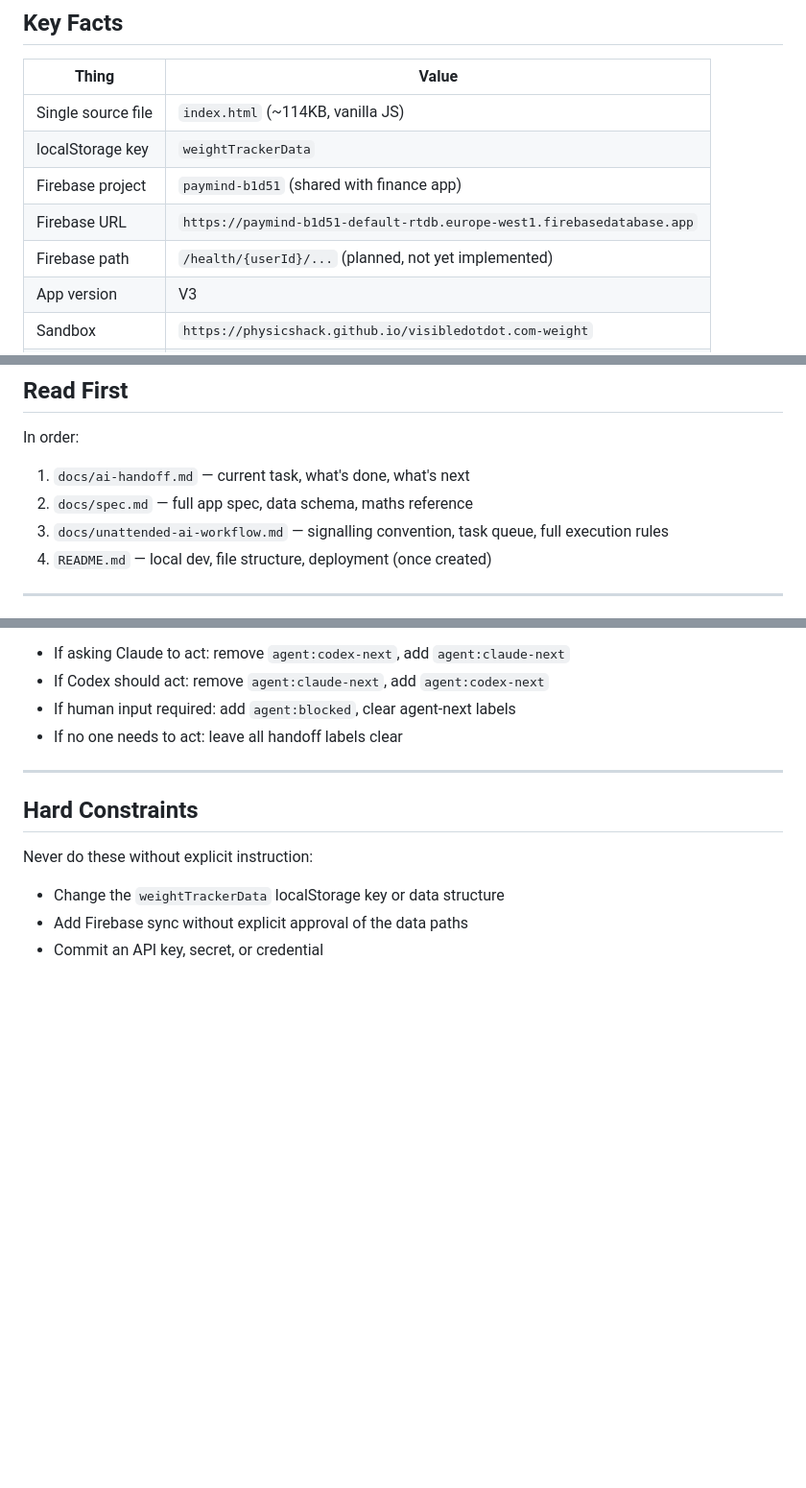
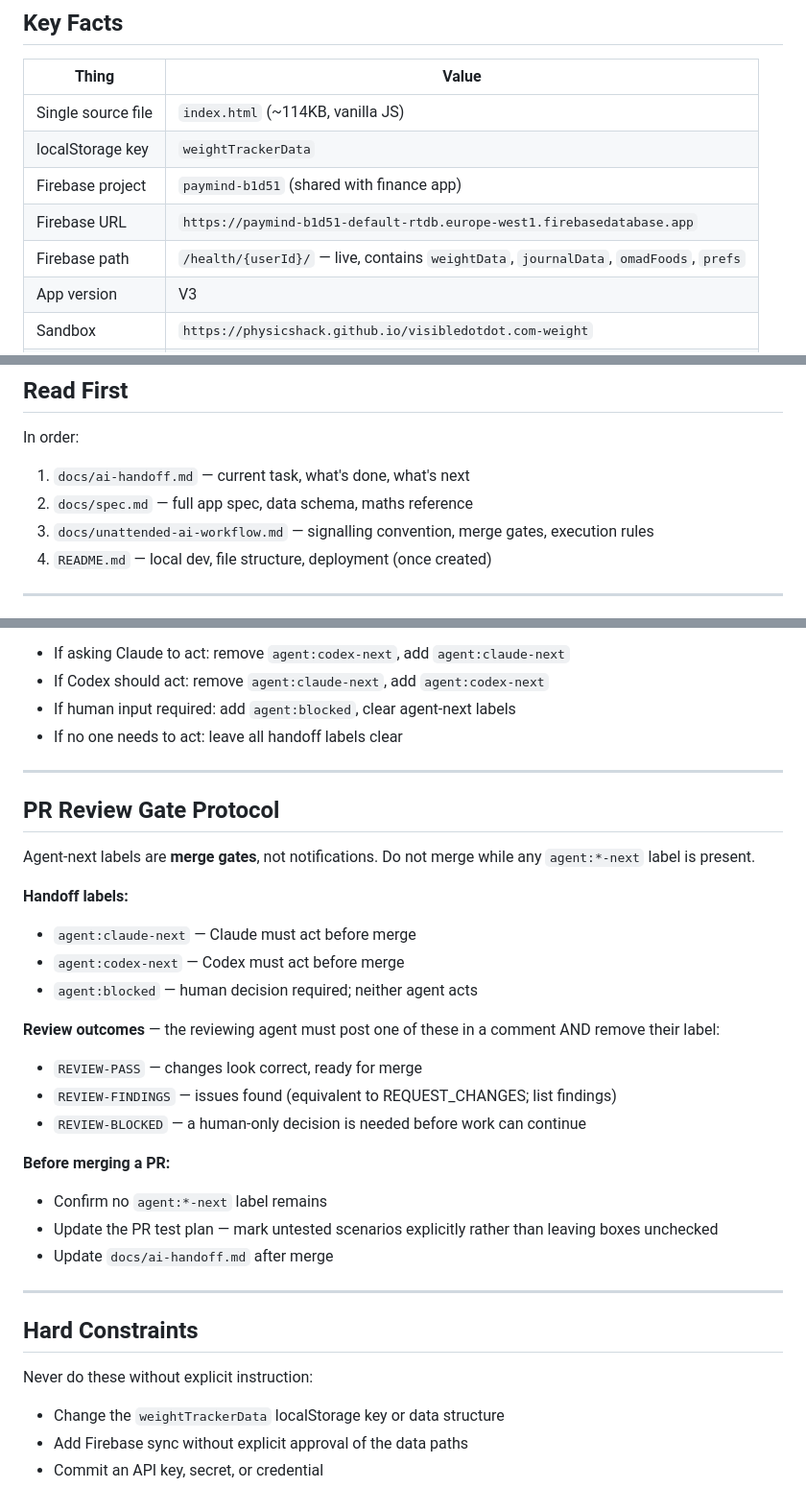
Before and after one commit to physicshack/visibledotdot.com-weight, a Markdown page: AGENTS.md, 3 parts joined by grey strips. Shown at 96% size. Drawn GitHub-style; blank space fills up the shorter version.

```diff
--- a/AGENTS.md
+++ b/AGENTS.md
@@ -31,7 +31,7 @@ Tone: calm, factual, never shaming. Same design philosophy as the finance app.
 | localStorage key | `weightTrackerData` |
 | Firebase project | `paymind-b1d51` (shared with finance app) |
 | Firebase URL | `https://paymind-b1d51-default-rtdb.europe-west1.firebasedatabase.app` |
-| Firebase path | `/health/{userId}/...` (planned, not yet implemented) |
+| Firebase path | `/health/{userId}/` — live, contains `weightData`, `journalData`, `omadFoods`, `prefs` |
 | App version | V3 |
 | Sandbox | `https://physicshack.github.io/visibledotdot.com-weight` |
 | Production | `https://visibledotdot.com/weight.html` (Fasthosts FTP) |
@@ -45,7 +45,7 @@ In order:
 
 1. `docs/ai-handoff.md` — current task, what's done, what's next
 2. `docs/spec.md` — full app spec, data schema, maths reference
-3. `docs/unattended-ai-workflow.md` — signalling convention, task queue, full execution rules
+3. `docs/unattended-ai-workflow.md` — signalling convention, merge gates, execution rules
 4. `README.md` — local dev, file structure, deployment (once created)
 
 ---
@@ -82,6 +82,27 @@ For handoff labels on PRs:
 - If Codex should act: remove `agent:claude-next`, add `agent:codex-next`
 - If human input required: add `agent:blocked`, clear agent-next labels
 - If no one needs to act: leave all handoff labels clear
+
+---
+
+## PR Review Gate Protocol
+
+Agent-next labels are **merge gates**, not notifications. Do not merge while any `agent:*-next` label is present.
+
+**Handoff labels:**
+- `agent:claude-next` — Claude must act before merge
+- `agent:codex-next` — Codex must act before merge
+- `agent:blocked` — human decision required; neither agent acts
+
+**Review outcomes** — the reviewing agent must post one of these in a comment AND remove their label:
+- `REVIEW-PASS` — changes look correct, ready for merge
+- `REVIEW-FINDINGS` — issues found (equivalent to REQUEST_CHANGES; list findings)
+- `REVIEW-BLOCKED` — a human-only decision is needed before work can continue
+
+**Before merging a PR:**
+- Confirm no `agent:*-next` label remains
+- Update the PR test plan — mark untested scenarios explicitly rather than leaving boxes unchecked
+- Update `docs/ai-handoff.md` after merge
 
 ---
 
```
Also changed, not shown: docs/ai-handoff.md (+29 -0 lines), docs/unattended-ai-workflow.md (added, +144 -0 lines).
